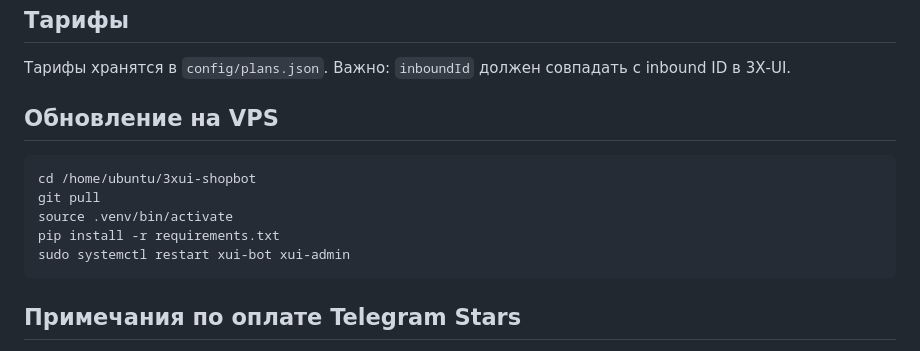
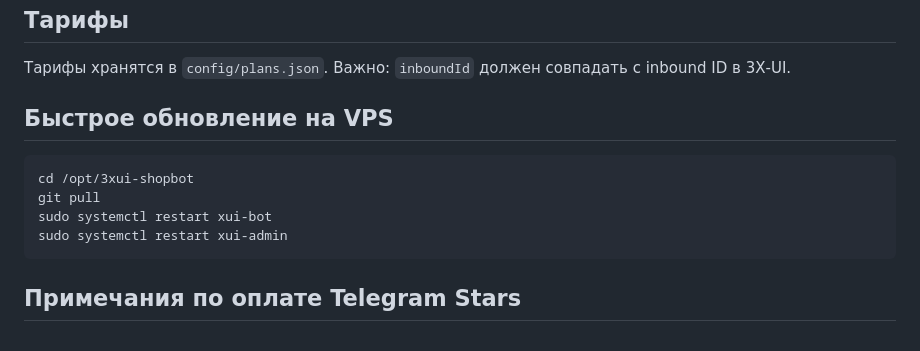
Before and after one commit to Behterr/3xui-shop-bot, a Markdown page: README.md, the part around the change. Rendered like a GitHub page.

Commit message:
Simplify update instructions

````diff
--- a/README.md
+++ b/README.md
@@ -87,14 +87,13 @@ chmod +x install.sh
 Тарифы хранятся в `config/plans.json`.
 Важно: `inboundId` должен совпадать с inbound ID в 3X‑UI.
 
-## Обновление на VPS
+## Быстрое обновление на VPS
 
 ```
-cd /home/ubuntu/3xui-shopbot
+cd /opt/3xui-shopbot
 git pull
-source .venv/bin/activate
-pip install -r requirements.txt
-sudo systemctl restart xui-bot xui-admin
+sudo systemctl restart xui-bot
+sudo systemctl restart xui-admin
 ```
 
 ## Примечания по оплате Telegram Stars
````
